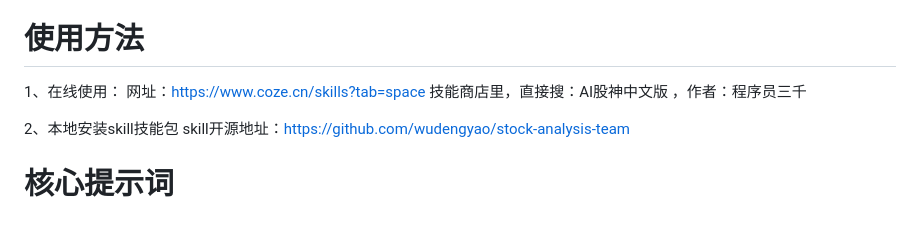
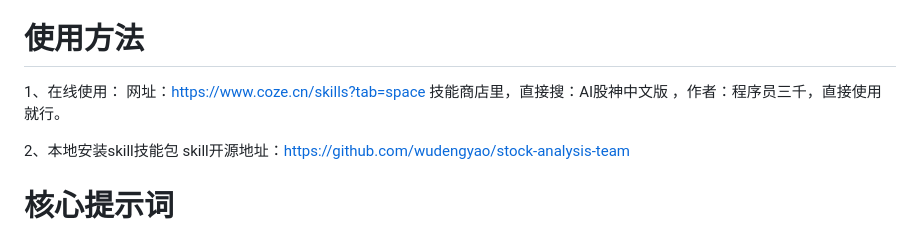
Before and after one commit to wudengyao/stock-analysis-team, a Markdown page: README.md, the part around the change. Drawn GitHub-style.

Commit message:
Update usage instructions in README.md
Clarify instructions for using the AI股神中文版 skill.

```diff
--- a/README.md
+++ b/README.md
@@ -8,7 +8,7 @@
 1、在线使用：
 网址：[https://www.coze.cn/skills?tab=space](https://www.coze.cn/?skill_share_pid=7616336164714496019
 )
-技能商店里，直接搜：AI股神中文版 ，作者：程序员三千
+技能商店里，直接搜：AI股神中文版 ，作者：程序员三千，直接使用就行。
 
 
 2、本地安装skill技能包
```
